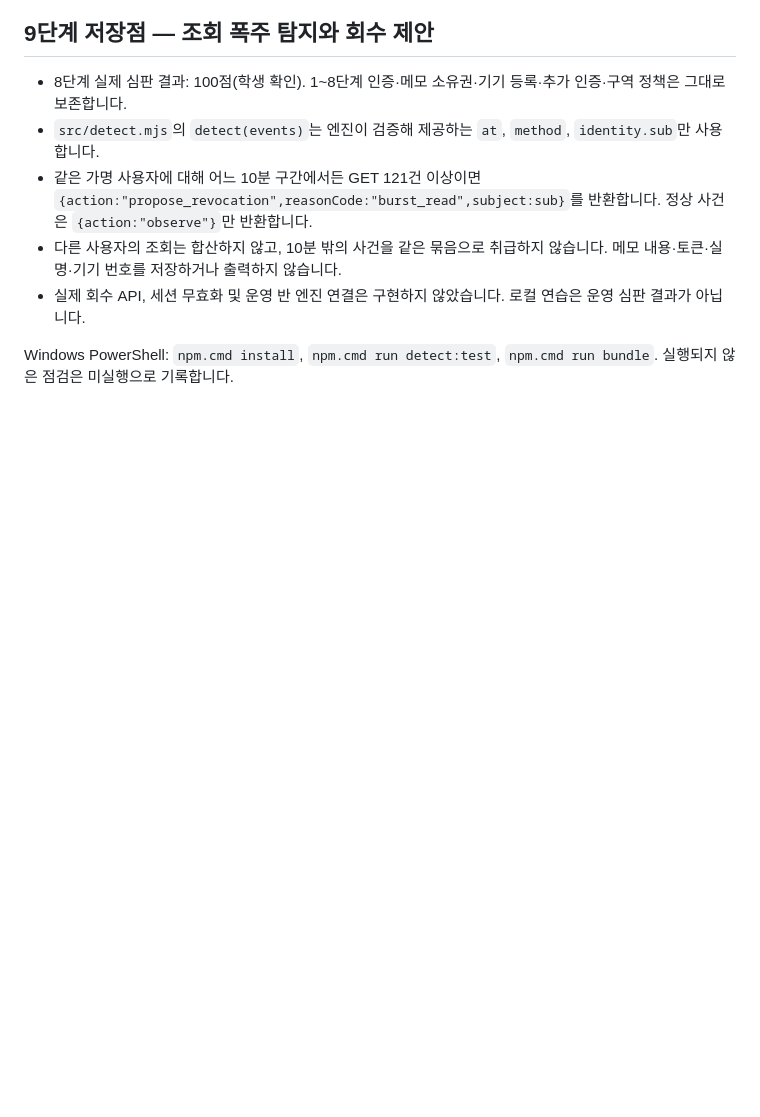
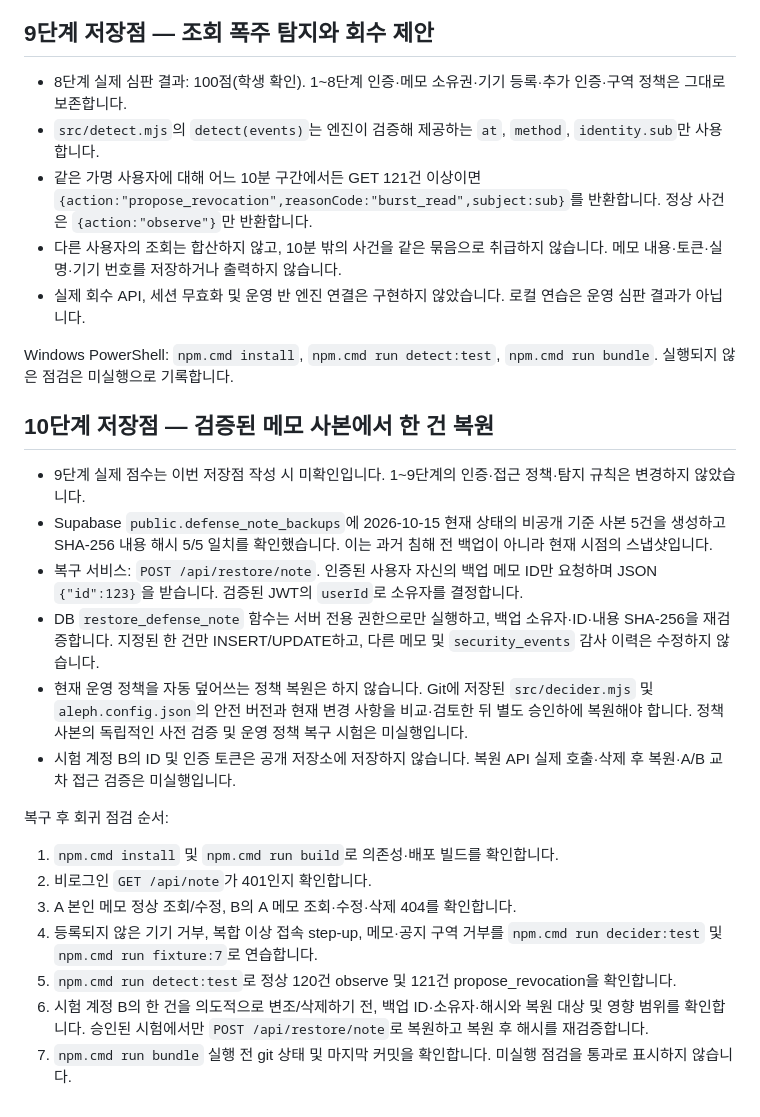
Before and after one commit to hongbin9305/choi-bujang-secret-vault, a Markdown page: README.md, the part around the change. Rendered like a GitHub page; blank space fills up the shorter version.

Commit message:
10단계 저장점: document restore contract and regression checks

```diff
--- a/README.md
+++ b/README.md
@@ -180,3 +180,22 @@ Windows PowerShell: `npm.cmd install`, `npm.cmd run decider:test`, `npm.cmd run
 - 실제 회수 API, 세션 무효화 및 운영 반 엔진 연결은 구현하지 않았습니다. 로컬 연습은 운영 심판 결과가 아닙니다.
 
 Windows PowerShell: `npm.cmd install`, `npm.cmd run detect:test`, `npm.cmd run bundle`. 실행되지 않은 점검은 미실행으로 기록합니다.
+
+
+## 10단계 저장점 — 검증된 메모 사본에서 한 건 복원
+
+- 9단계 실제 점수는 이번 저장점 작성 시 미확인입니다. 1~9단계의 인증·접근 정책·탐지 규칙은 변경하지 않았습니다.
+- Supabase `public.defense_note_backups`에 2026-10-15 현재 상태의 비공개 기준 사본 5건을 생성하고 SHA-256 내용 해시 5/5 일치를 확인했습니다. 이는 과거 침해 전 백업이 아니라 현재 시점의 스냅샷입니다.
+- 복구 서비스: `POST /api/restore/note`. 인증된 사용자 자신의 백업 메모 ID만 요청하며 JSON `{"id":123}`을 받습니다. 검증된 JWT의 `userId`로 소유자를 결정합니다.
+- DB `restore_defense_note` 함수는 서버 전용 권한으로만 실행하고, 백업 소유자·ID·내용 SHA-256을 재검증합니다. 지정된 한 건만 INSERT/UPDATE하고, 다른 메모 및 `security_events` 감사 이력은 수정하지 않습니다.
+- 현재 운영 정책을 자동 덮어쓰는 정책 복원은 하지 않습니다. Git에 저장된 `src/decider.mjs` 및 `aleph.config.json`의 안전 버전과 현재 변경 사항을 비교·검토한 뒤 별도 승인하에 복원해야 합니다. 정책 사본의 독립적인 사전 검증 및 운영 정책 복구 시험은 미실행입니다.
+- 시험 계정 B의 ID 및 인증 토큰은 공개 저장소에 저장하지 않습니다. 복원 API 실제 호출·삭제 후 복원·A/B 교차 접근 검증은 미실행입니다.
+
+복구 후 회귀 점검 순서:
+1. `npm.cmd install` 및 `npm.cmd run build`로 의존성·배포 빌드를 확인합니다.
+2. 비로그인 `GET /api/note`가 401인지 확인합니다.
+3. A 본인 메모 정상 조회/수정, B의 A 메모 조회·수정·삭제 404를 확인합니다.
+4. 등록되지 않은 기기 거부, 복합 이상 접속 step-up, 메모·공지 구역 거부를 `npm.cmd run decider:test` 및 `npm.cmd run fixture:7`로 연습합니다.
+5. `npm.cmd run detect:test`로 정상 120건 observe 및 121건 propose_revocation을 확인합니다.
+6. 시험 계정 B의 한 건을 의도적으로 변조/삭제하기 전, 백업 ID·소유자·해시와 복원 대상 및 영향 범위를 확인합니다. 승인된 시험에서만 `POST /api/restore/note`로 복원하고 복원 후 해시를 재검증합니다.
+7. `npm.cmd run bundle` 실행 전 git 상태 및 마지막 커밋을 확인합니다. 미실행 점검을 통과로 표시하지 않습니다.
```
